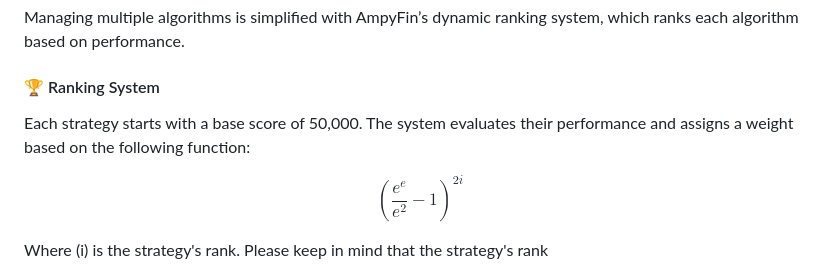
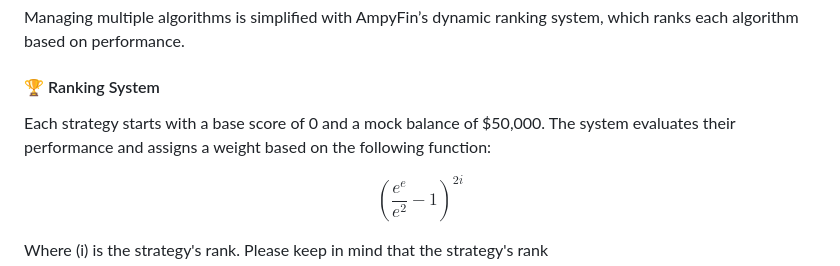
Before and after one commit to chaosgen/ampyfin, a Markdown page: README.md, the part around the change. Drawn GitHub-style.

```diff
--- a/README.md
+++ b/README.md
@@ -37,7 +37,7 @@ Managing multiple algorithms is simplified with AmpyFin’s dynamic ranking syst
 
 #### 🏆 Ranking System
 
-Each strategy starts with a base score of 50,000. The system evaluates their performance and assigns a weight based on the following function:
+Each strategy starts with a base score of 0 and a mock balance of $50,000. The system evaluates their performance and assigns a weight based on the following function:
 
 $$
 \left( \frac{e^e}{e^2} - 1 \right)^{2i}
```
